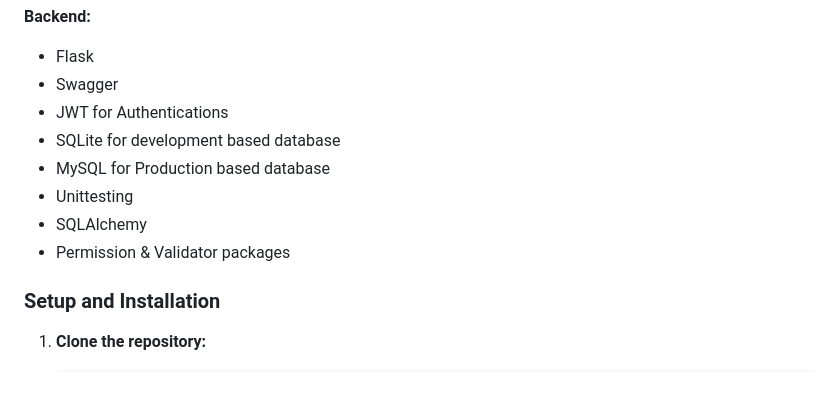
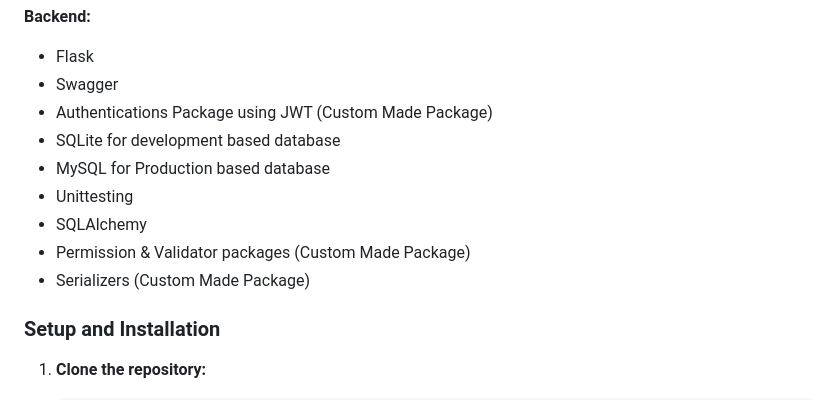
Before and after one commit to Wehda23/ps5-store, a Markdown page: README.md, the part around the change. Rendered like a GitHub page.

Commit message:
Adjusted README.md

```diff
--- a/README.md
+++ b/README.md
@@ -74,12 +74,13 @@ It was fun and gratifying for me to build an e-commerce website related to PlayS
 **Backend:**
 - Flask
 - Swagger
-- JWT for Authentications
+- Authentications Package using JWT (Custom Made Package)
 - SQLite for development based database
 - MySQL for Production based database
 - Unittesting
 - SQLAlchemy
-- Permission & Validator packages
+- Permission & Validator packages (Custom Made Package)
+- Serializers (Custom Made Package)
 
 ### Setup and Installation
 
```
